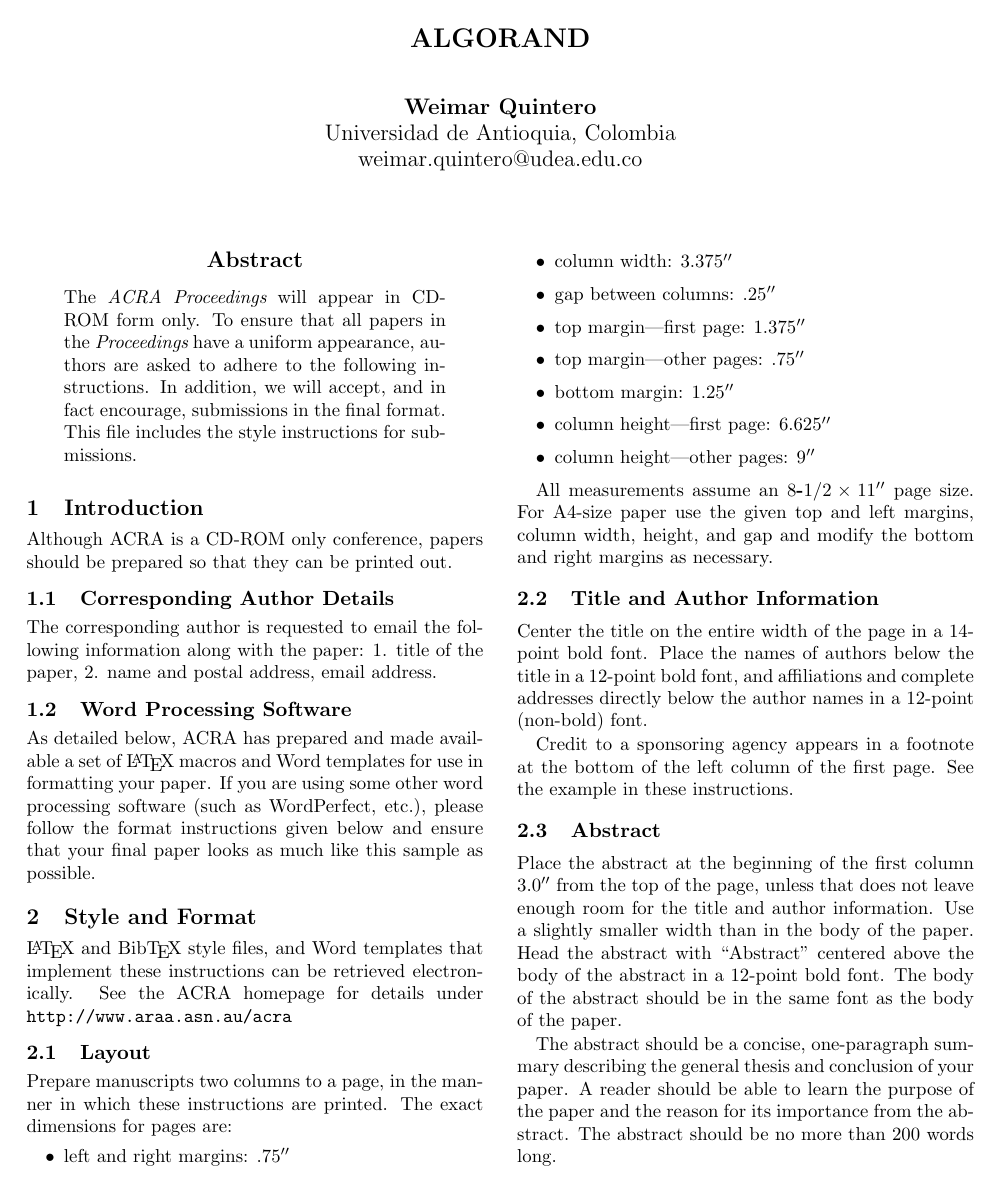
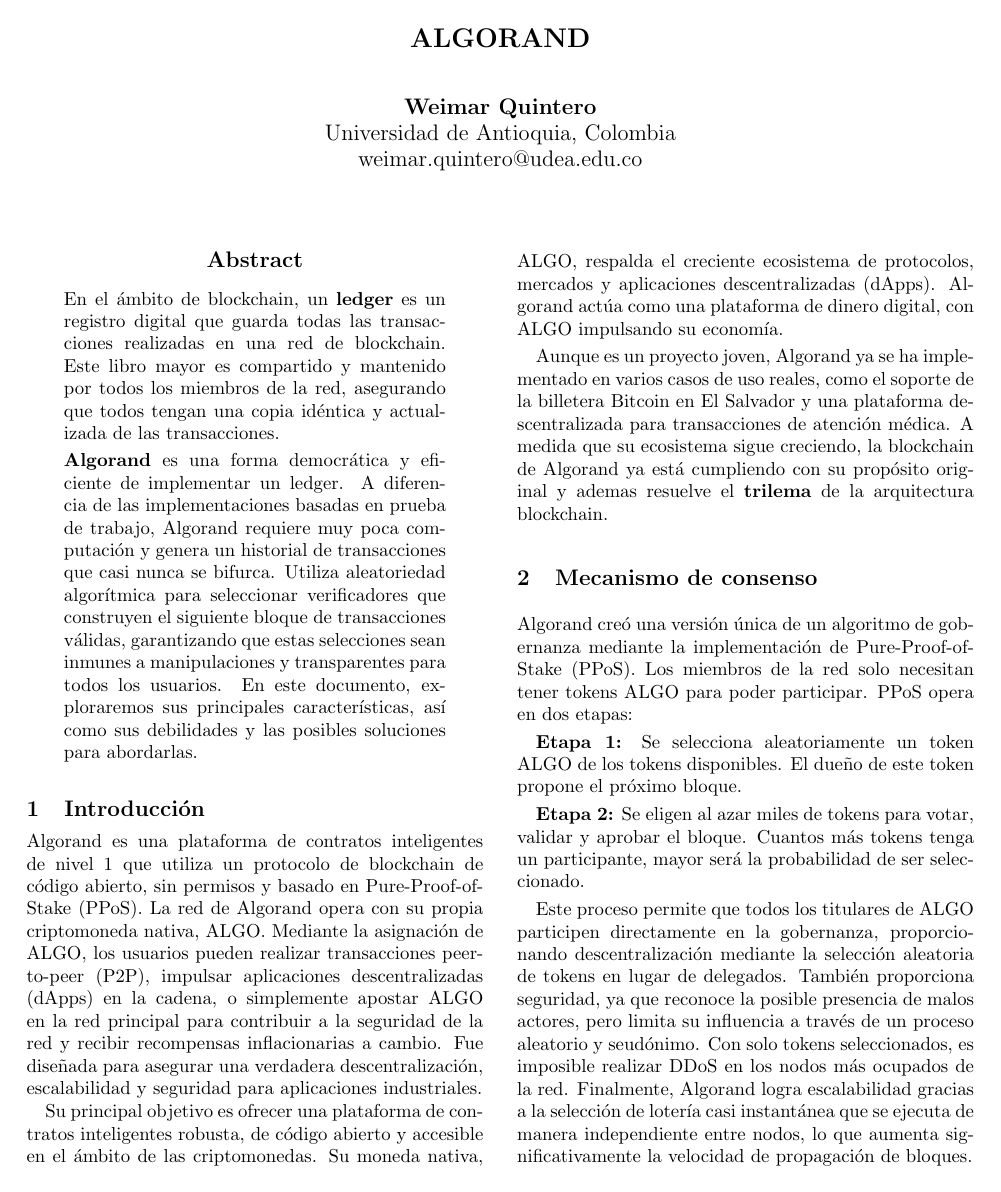
Before and after one commit to weimarquintero/Articulo-Algorand---Blockchain, a LaTeX paper (main.tex): page 1 of 3. Compiled offline with pdfLaTeX.

Commit message:
Sexto Commit - Terminación de la introducción e inicio del cuerpo de documento.

```diff
--- a/main.tex
+++ b/main.tex
@@ -37,39 +37,33 @@
 \maketitle
 
 \begin{abstract}
-The {\it ACRA Proceedings} will appear in CD-ROM form only.
-To ensure that all papers in the {\it Proceedings} have a
-uniform appearance, authors are asked to adhere to the following
-instructions. In addition, we will accept, and in fact encourage,
-submissions in the final format. This file includes the style instructions
-for submissions.
+En el ámbito de blockchain, un \textbf{ledger} es un registro digital que guarda todas las transacciones realizadas en una red de blockchain. Este libro mayor es compartido y mantenido por todos los miembros de la red, asegurando que todos tengan una copia idéntica y actualizada de las transacciones.
+
+\textbf{Algorand} es una forma democrática y eficiente de implementar un ledger. A diferencia de las implementaciones basadas en prueba de trabajo, Algorand requiere muy poca computación y genera un historial de transacciones que casi nunca se bifurca. Utiliza aleatoriedad algorítmica para seleccionar verificadores que construyen el siguiente bloque de transacciones válidas, garantizando que estas selecciones sean inmunes a manipulaciones y transparentes para todos los usuarios.
+En este documento, exploraremos sus principales características, así como sus debilidades y las posibles soluciones para abordarlas.
+
+
 \end{abstract}
 
-\section{Introduction}
+\section{Introducción}
 
-Although ACRA is a CD-ROM only conference, papers should be prepared so that
-they can be printed out.
 
-\subsection{Corresponding Author Details}
-The corresponding author is requested to email the following
-information along with the paper: 1. title of the paper,
-2. name and postal address, email address.
+Algorand es una plataforma de contratos inteligentes de nivel 1 que utiliza un protocolo de blockchain de código abierto, sin permisos y basado en Pure-Proof-of-Stake (PPoS). La red de Algorand opera con su propia criptomoneda nativa, ALGO. Mediante la asignación de ALGO, los usuarios pueden realizar transacciones peer-to-peer (P2P), impulsar aplicaciones descentralizadas (dApps) en la cadena, o simplemente apostar ALGO en la red principal para contribuir a la seguridad de la red y recibir recompensas inflacionarias a cambio. Fue diseñada para asegurar una verdadera descentralización, escalabilidad y seguridad para aplicaciones industriales.
 
-\subsection{Word Processing Software}
+Su principal objetivo es ofrecer una plataforma de contratos inteligentes robusta, de código abierto y accesible en el ámbito de las criptomonedas. Su moneda nativa, ALGO, respalda el creciente ecosistema de protocolos, mercados y aplicaciones descentralizadas (dApps). Algorand actúa como una plataforma de dinero digital, con ALGO impulsando su economía.
 
-As detailed below, ACRA has prepared and made available a set of
-\LaTeX{} macros and Word templates for use in formatting your paper.
-If you are using some other word processing software (such as
-WordPerfect, etc.), please follow the format instructions given below
-and ensure that your final paper looks as much like this sample as
-possible.
+Aunque es un proyecto joven, Algorand ya se ha implementado en varios casos de uso reales, como el soporte de la billetera Bitcoin en El Salvador y una plataforma descentralizada para transacciones de atención médica. A medida que su ecosistema sigue creciendo, la blockchain de Algorand ya está cumpliendo con su propósito original y ademas resuelve el \textbf{trilema} de la arquitectura blockchain.
 
-\section{Style and Format}
 
-\LaTeX{} and Bib\TeX{} style files, and Word templates that implement these
-instructions can be retrieved electronically.  See the ACRA homepage for
-details under
-\verb+http://www.araa.asn.au/acra+
+\section{Mecanismo de consenso}
+
+Algorand creó una versión única de un algoritmo de gobernanza mediante la implementación de Pure-Proof-of-Stake (PPoS). Los miembros de la red solo necesitan tener tokens ALGO para poder participar. PPoS opera en dos etapas:
+
+\textbf{Etapa 1:} Se selecciona aleatoriamente un token ALGO de los tokens disponibles. El dueño de este token propone el próximo bloque.
+
+\textbf{Etapa 2:} Se eligen al azar miles de tokens para votar, validar y aprobar el bloque. Cuantos más tokens tenga un participante, mayor será la probabilidad de ser seleccionado.
+
+Este proceso permite que todos los titulares de ALGO participen directamente en la gobernanza, proporcionando descentralización mediante la selección aleatoria de tokens en lugar de delegados. También proporciona seguridad, ya que reconoce la posible presencia de malos actores, pero limita su influencia a través de un proceso aleatorio y seudónimo. Con solo tokens seleccionados, es imposible realizar DDoS en los nodos más ocupados de la red. Finalmente, Algorand logra escalabilidad gracias a la selección de lotería casi instantánea que se ejecuta de manera independiente entre nodos, lo que aumenta significativamente la velocidad de propagación de bloques.
 
 \subsection{Layout}
 
```
Also changed, not shown: Articulo Algorand - Weimar Quintero.pdf, main.tex (2 more changed lines).
